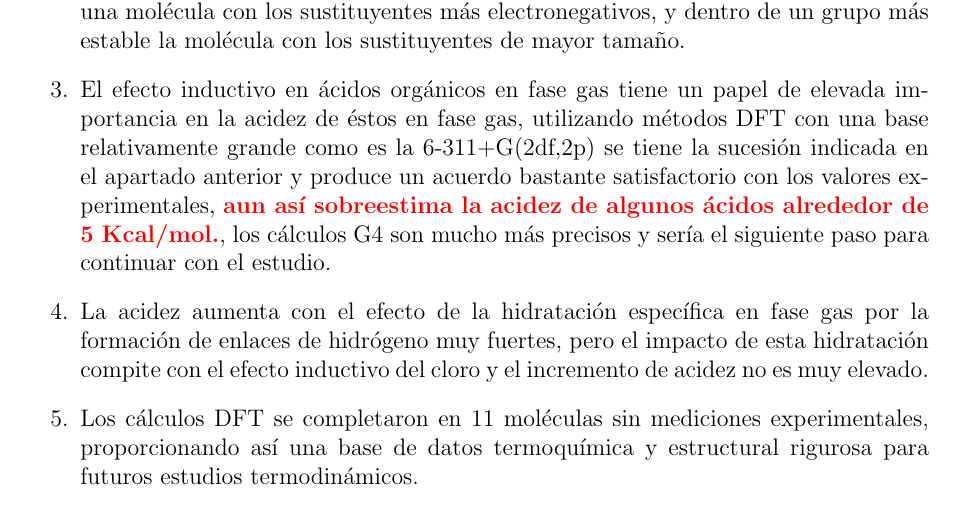
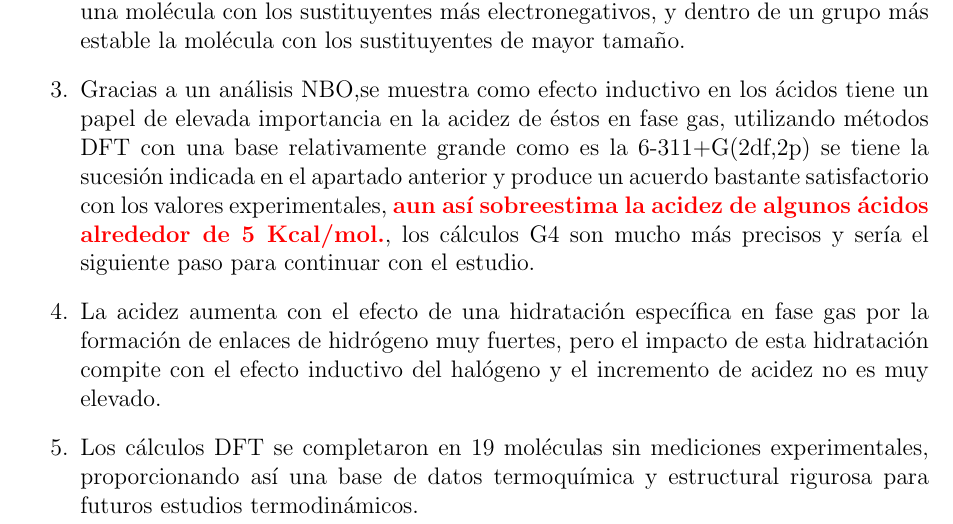
Before and after one commit to plyskor/TFGSara, a LaTeX document (main.tex, which reads PartesTrabajo/05-conclusion.tex): part of page 27 of 29, cut so that both start at the same text. Compiled offline with pdfLaTeX.

Commit message:
25707 3:21

```diff
--- a/PartesTrabajo/05-conclusion.tex
+++ b/PartesTrabajo/05-conclusion.tex
@@ -3,9 +3,9 @@
 \begin{enumerate}
 	\item Para determinar la estabilidad de diferentes confórmeros de ácidos en fase gas, hay que tener en cuenta la posible formación de enlaces de hidrógeno intramoleculares.
 	\item La estabilidad de oxácidos en fase gas depende de la electronegatividad de los sustituyentes y de el tamaño de los mismos, siendo dentro de un período, más estable una molécula con los sustituyentes más electronegativos, y dentro de un grupo más estable la molécula con los sustituyentes de mayor tamaño.
-	\item El efecto inductivo en ácidos orgánicos en fase gas tiene un papel de elevada importancia en la acidez de éstos en fase gas, utilizando métodos DFT con una base relativamente grande como es la 6-311+G(2df,2p) se tiene la sucesión indicada en el apartado anterior y produce un acuerdo bastante satisfactorio con los valores experimentales,  {\bfseries\textcolor{red} {aun así sobreestima la acidez de algunos ácidos alrededor de 5 Kcal/mol.}}, los cálculos G4 son mucho más precisos y sería el siguiente paso para continuar con el estudio.
-	\item La acidez aumenta con el efecto de la hidratación específica en fase gas por la formación de enlaces de hidrógeno muy fuertes, pero el impacto de esta hidratación compite con el efecto inductivo del cloro y el incremento de acidez no es muy elevado.
-	\item Los cálculos DFT se completaron en 11 moléculas sin mediciones experimentales, proporcionando así una base de datos termoquímica y estructural rigurosa para futuros estudios termodinámicos.
+	\item Gracias a un análisis NBO,se muestra como efecto inductivo en los ácidos tiene un papel de elevada importancia en la acidez de éstos en fase gas, utilizando métodos DFT con una base relativamente grande como es la 6-311+G(2df,2p) se tiene la sucesión indicada en el apartado anterior y produce un acuerdo bastante satisfactorio con los valores experimentales,  {\bfseries\textcolor{red} {aun así sobreestima la acidez de algunos ácidos alrededor de 5 Kcal/mol.}}, los cálculos G4 son mucho más precisos y sería el siguiente paso para continuar con el estudio.
+	\item La acidez aumenta con el efecto de una hidratación específica en fase gas por la formación de enlaces de hidrógeno muy fuertes, pero el impacto de esta hidratación compite con el efecto inductivo del halógeno y el incremento de acidez no es muy elevado.
+	\item Los cálculos DFT se completaron en 19 moléculas sin mediciones experimentales, proporcionando así una base de datos termoquímica y estructural rigurosa para futuros estudios termodinámicos.
 
 
 \end{enumerate}
```
Also changed, not shown: main.pdf, 1 other file.
